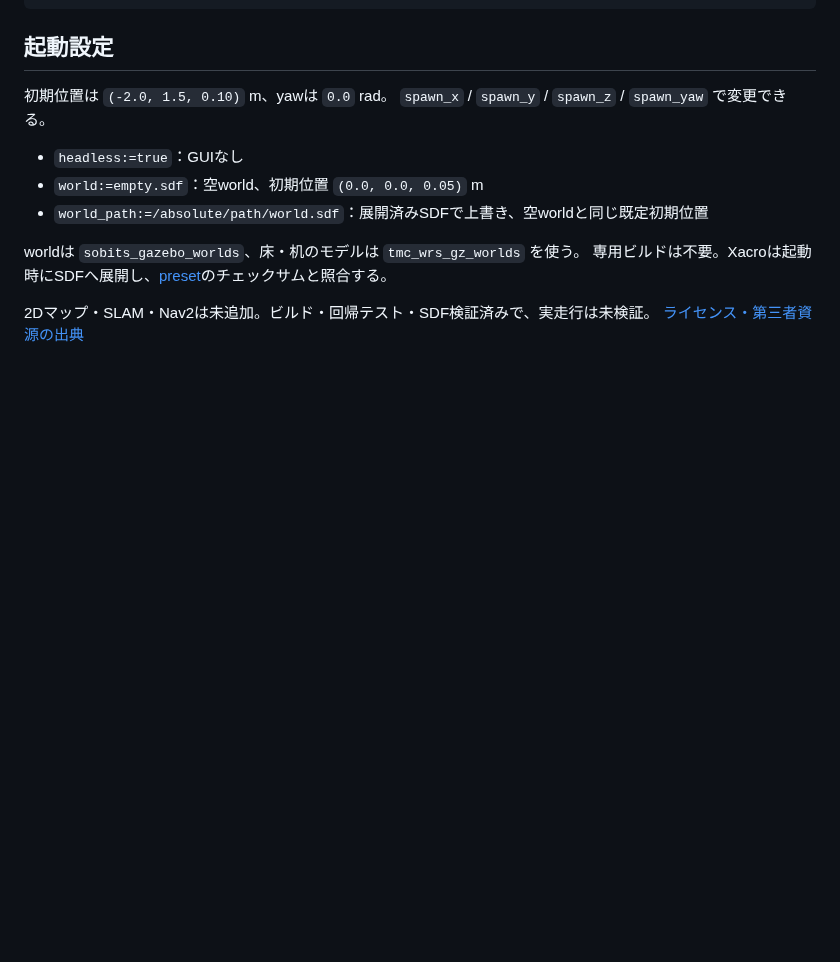
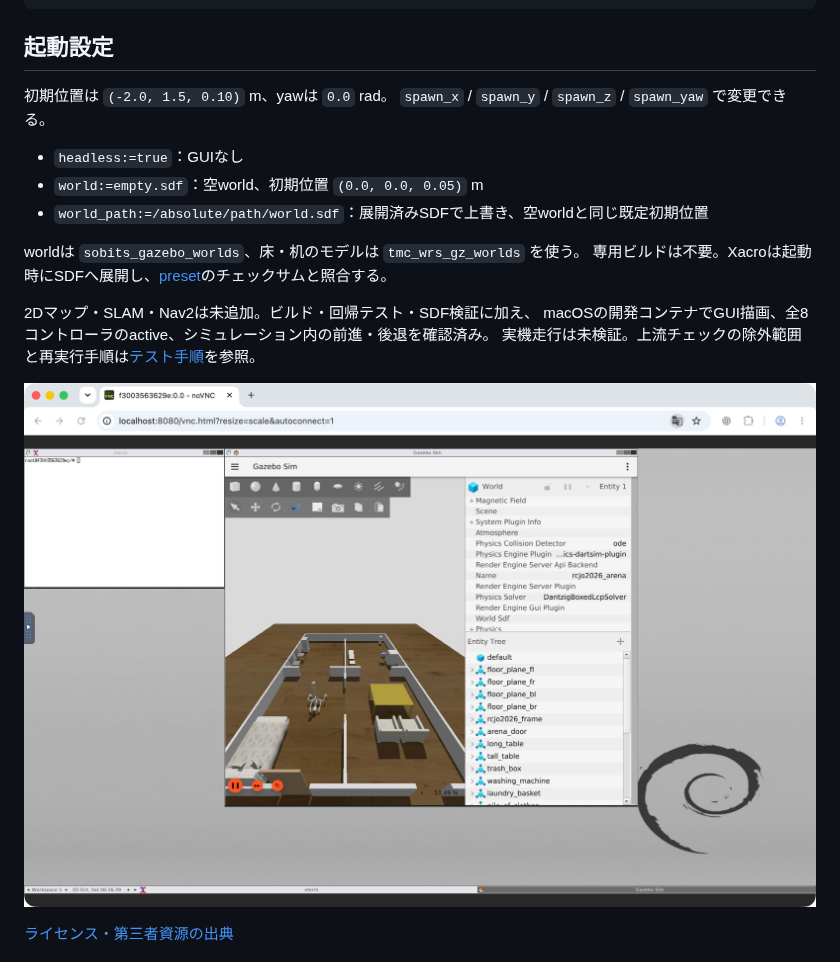
Before and after one commit to trail-club/AhaRobot, a Markdown page: docs/sobits-rcjo2026.md, the part around the change. GitHub-like rendering; pictures changed too: docs/images/sobits-rcjo2026.png (added); blank space fills up the shorter version.

```diff
--- a/docs/sobits-rcjo2026.md
+++ b/docs/sobits-rcjo2026.md
@@ -35,5 +35,10 @@ ros2 run aha_bringup teleop_base.sh
 worldは `sobits_gazebo_worlds`、床・机のモデルは `tmc_wrs_gz_worlds` を使う。
 専用ビルドは不要。Xacroは起動時にSDFへ展開し、[preset](../overlay_ws/src/aha_gazebo/config/rcjo2026.json)のチェックサムと照合する。
 
-2Dマップ・SLAM・Nav2は未追加。ビルド・回帰テスト・SDF検証済みで、実走行は未検証。
+2Dマップ・SLAM・Nav2は未追加。ビルド・回帰テスト・SDF検証に加え、
+macOSの開発コンテナでGUI描画、全8コントローラのactive、シミュレーション内の前進・後退を確認済み。
+実機走行は未検証。上流チェックの除外範囲と再実行手順は[テスト手順](../overlay_ws/README.md#テスト)を参照。
+
+![Gazebo上のSOBITS Japan Open 2026 worldとAhaRobot](images/sobits-rcjo2026.png)
+
 [ライセンス・第三者資源の出典](../dependencies/THIRD_PARTY.md)
```
Also changed, not shown: overlay_ws/README.md (+22 -0 lines), 1 other file.
